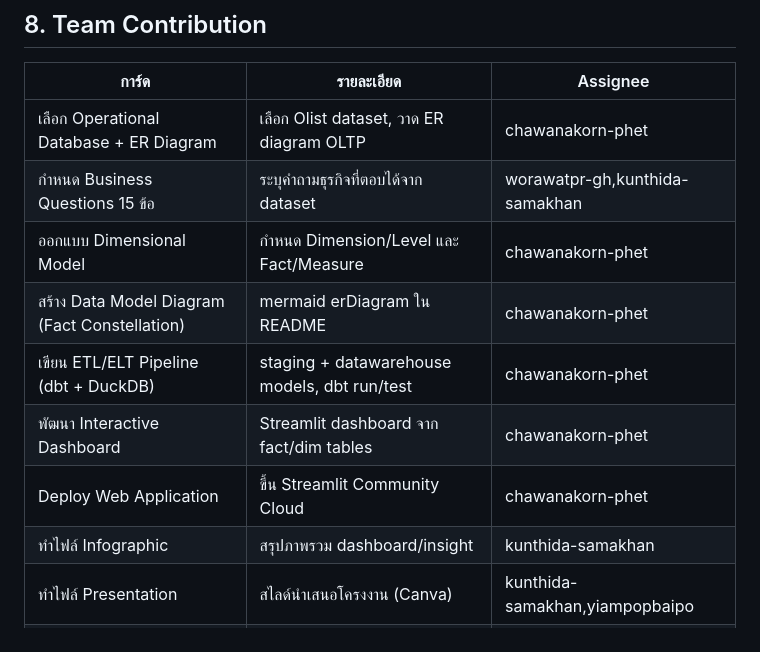
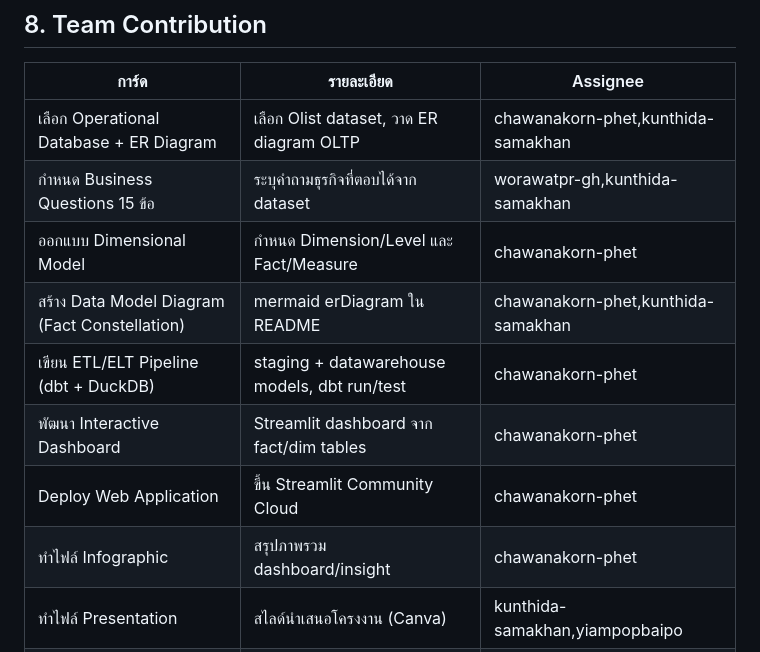
Before and after one commit to chawanakorn-phet/Mini_project, a Markdown page: README.md, the part around the change. GitHub-like rendering.

Commit message:
Update team contributions in README.md

```diff
--- a/README.md
+++ b/README.md
@@ -285,14 +285,14 @@ streamlit run dashboard_app.py
 
 | การ์ด | รายละเอียด | Assignee |
 |---|---|---|
-| เลือก Operational Database + ER Diagram | เลือก Olist dataset, วาด ER diagram OLTP | chawanakorn-phet |
+| เลือก Operational Database + ER Diagram | เลือก Olist dataset, วาด ER diagram OLTP | chawanakorn-phet,kunthida-samakhan |
 | กำหนด Business Questions 15 ข้อ | ระบุคำถามธุรกิจที่ตอบได้จาก dataset | worawatpr-gh,kunthida-samakhan |
 | ออกแบบ Dimensional Model | กำหนด Dimension/Level และ Fact/Measure | chawanakorn-phet |
-| สร้าง Data Model Diagram (Fact Constellation) | mermaid erDiagram ใน README | chawanakorn-phet |
+| สร้าง Data Model Diagram (Fact Constellation) | mermaid erDiagram ใน README | chawanakorn-phet,kunthida-samakhan |
 | เขียน ETL/ELT Pipeline (dbt + DuckDB) | staging + datawarehouse models, dbt run/test | chawanakorn-phet |
 | พัฒนา Interactive Dashboard | Streamlit dashboard จาก fact/dim tables | chawanakorn-phet |
 | Deploy Web Application | ขึ้น Streamlit Community Cloud | chawanakorn-phet |
-| ทำไฟล์ Infographic | สรุปภาพรวม dashboard/insight | kunthida-samakhan |
+| ทำไฟล์ Infographic | สรุปภาพรวม dashboard/insight | chawanakorn-phet |
 | ทำไฟล์ Presentation | สไลด์นำเสนอโครงงาน (Canva) | kunthida-samakhan,yiampopbaipo |
 | เขียน README สรุปทั้งหมด | รวม ER diagram, business Q, ETL, diagram, ลิงก์ | chawanakorn-phet |
 
```
